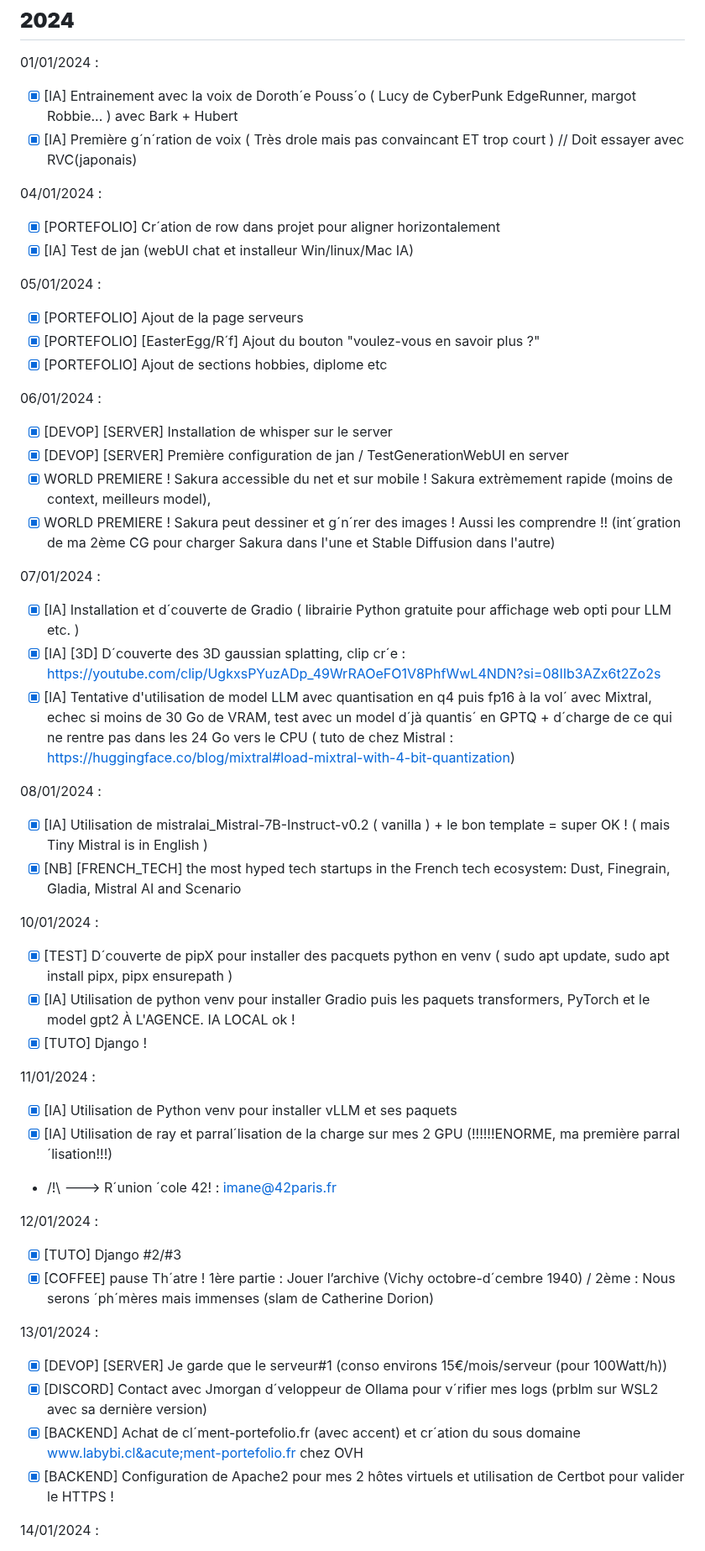
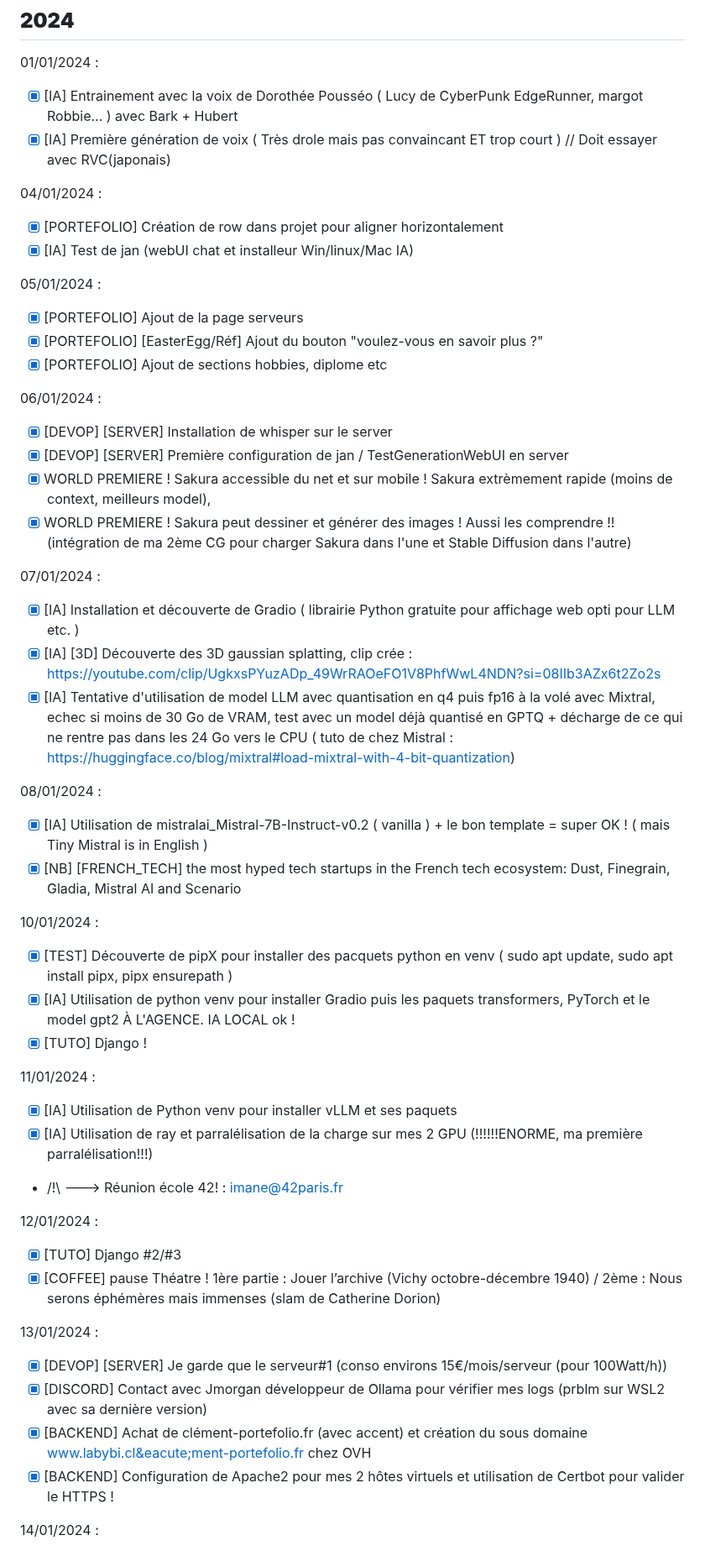
Before and after one commit to wildcat7534/porte-folio, a Markdown page: README.md, the part around one of its changes. Shown at 84% size. Drawn GitHub-style.

Commit message:
Update &eacute; for e avec accent dans le readme

```diff
--- a/README.md
+++ b/README.md
@@ -71,18 +71,18 @@
 
 01/01/2024 :
 
-- [x] [IA] Entrainement avec la voix de Doroth&acute;e Pouss&acute;o ( Lucy de CyberPunk EdgeRunner, margot Robbie... ) avec Bark + Hubert
-- [x] [IA] Première g&acute;n&acute;ration de voix ( Très drole mais pas convaincant ET trop court ) // Doit essayer avec RVC(japonais)
+- [x] [IA] Entrainement avec la voix de Doroth&eacute;e Pouss&eacute;o ( Lucy de CyberPunk EdgeRunner, margot Robbie... ) avec Bark + Hubert
+- [x] [IA] Première g&eacute;n&eacute;ration de voix ( Très drole mais pas convaincant ET trop court ) // Doit essayer avec RVC(japonais)
 
 04/01/2024 :
 
-- [x] [PORTEFOLIO] Cr&acute;ation de row dans projet pour aligner horizontalement
+- [x] [PORTEFOLIO] Cr&eacute;ation de row dans projet pour aligner horizontalement
 - [x] [IA] Test de jan (webUI chat et installeur Win/linux/Mac IA)
 
 05/01/2024 :
 
 - [x] [PORTEFOLIO] Ajout de la page serveurs
-- [x] [PORTEFOLIO] [EasterEgg/R&acute;f] Ajout du bouton "voulez-vous en savoir plus ?"
+- [x] [PORTEFOLIO] [EasterEgg/R&eacute;f] Ajout du bouton "voulez-vous en savoir plus ?"
 - [x] [PORTEFOLIO] Ajout de sections hobbies, diplome etc
 
 06/01/2024 :
@@ -90,15 +90,15 @@
 - [x] [DEVOP] [SERVER] Installation de whisper sur le server
 - [x] [DEVOP] [SERVER] Première configuration de jan / TestGenerationWebUI en server
 - [x] WORLD PREMIERE ! Sakura accessible du net et sur mobile ! Sakura extrèmement rapide (moins de context, meilleurs model),
-- [x] WORLD PREMIERE ! Sakura peut dessiner et g&acute;n&acute;rer des images ! Aussi les comprendre !! (int&acute;gration de ma 2ème CG pour charger Sakura dans l'une
+- [x] WORLD PREMIERE ! Sakura peut dessiner et g&eacute;n&eacute;rer des images ! Aussi les comprendre !! (int&eacute;gration de ma 2ème CG pour charger Sakura dans l'une
       et Stable Diffusion dans l'autre)
 
 07/01/2024 :
 
-- [x] [IA] Installation et d&acute;couverte de Gradio ( librairie Python gratuite pour affichage web opti pour LLM etc. )
-- [x] [IA] [3D] D&acute;couverte des 3D gaussian splatting, clip cr&acute;e : https://youtube.com/clip/UgkxsPYuzADp_49WrRAOeFO1V8PhfWwL4NDN?si=08IIb3AZx6t2Zo2s
-- [x] [IA] Tentative d'utilisation de model LLM avec quantisation en q4 puis fp16 à la vol&acute; avec Mixtral, echec si moins de 30 Go de VRAM, test avec
-      un model d&acute;jà quantis&acute; en GPTQ + d&acute;charge de ce qui ne rentre pas dans les 24 Go vers le CPU ( tuto de chez Mistral : https://huggingface.co/blog/mixtral#load-mixtral-with-4-bit-quantization)
+- [x] [IA] Installation et d&eacute;couverte de Gradio ( librairie Python gratuite pour affichage web opti pour LLM etc. )
+- [x] [IA] [3D] D&eacute;couverte des 3D gaussian splatting, clip cr&eacute;e : https://youtube.com/clip/UgkxsPYuzADp_49WrRAOeFO1V8PhfWwL4NDN?si=08IIb3AZx6t2Zo2s
+- [x] [IA] Tentative d'utilisation de model LLM avec quantisation en q4 puis fp16 à la vol&eacute; avec Mixtral, echec si moins de 30 Go de VRAM, test avec
+      un model d&eacute;jà quantis&eacute; en GPTQ + d&eacute;charge de ce qui ne rentre pas dans les 24 Go vers le CPU ( tuto de chez Mistral : https://huggingface.co/blog/mixtral#load-mixtral-with-4-bit-quantization)
 
 08/01/2024 :
 
@@ -107,27 +107,27 @@
 
 10/01/2024 :
 
-- [x] [TEST] D&acute;couverte de pipX pour installer des pacquets python en venv ( sudo apt update, sudo apt install pipx, pipx ensurepath )
+- [x] [TEST] D&eacute;couverte de pipX pour installer des pacquets python en venv ( sudo apt update, sudo apt install pipx, pipx ensurepath )
 - [x] [IA] Utilisation de python venv pour installer Gradio puis les paquets transformers, PyTorch et le model gpt2 À L'AGENCE. IA LOCAL ok !
 - [x] [TUTO] Django !
 
 11/01/2024 :
 
 - [x] [IA] Utilisation de Python venv pour installer vLLM et ses paquets
-- [x] [IA] Utilisation de ray et parral&acute;lisation de la charge sur mes 2 GPU (!!!!!!ENORME, ma première parral&acute;lisation!!!)
+- [x] [IA] Utilisation de ray et parral&eacute;lisation de la charge sur mes 2 GPU (!!!!!!ENORME, ma première parral&eacute;lisation!!!)
 
-- /!\ ---> R&acute;union &acute;cole 42! : imane@42paris.fr
+- /!\ ---> R&eacute;union &eacute;cole 42! : imane@42paris.fr
 
 12/01/2024 :
 
 - [x] [TUTO] Django #2/#3
-- [x] [COFFEE] pause Th&acute;atre ! 1ère partie : Jouer l’archive (Vichy octobre-d&acute;cembre 1940) / 2ème : Nous serons &acute;ph&acute;mères mais immenses (slam de Catherine Dorion)
+- [x] [COFFEE] pause Th&eacute;atre ! 1ère partie : Jouer l’archive (Vichy octobre-d&eacute;cembre 1940) / 2ème : Nous serons &eacute;ph&eacute;mères mais immenses (slam de Catherine Dorion)
 
 13/01/2024 :
 
 - [x] [DEVOP] [SERVER] Je garde que le serveur#1 (conso environs 15€/mois/serveur (pour 100Watt/h))
-- [x] [DISCORD] Contact avec Jmorgan d&acute;veloppeur de Ollama pour v&acute;rifier mes logs (prblm sur WSL2 avec sa dernière version)
-- [x] [BACKEND] Achat de cl&acute;ment-portefolio.fr (avec accent) et cr&acute;ation du sous domaine www.labybi.cl&acute;ment-portefolio.fr chez OVH
+- [x] [DISCORD] Contact avec Jmorgan d&eacute;veloppeur de Ollama pour v&eacute;rifier mes logs (prblm sur WSL2 avec sa dernière version)
+- [x] [BACKEND] Achat de cl&eacute;ment-portefolio.fr (avec accent) et cr&eacute;ation du sous domaine www.labybi.cl&eacute;ment-portefolio.fr chez OVH
 - [x] [BACKEND] Configuration de Apache2 pour mes 2 hôtes virtuels et utilisation de Certbot pour valider le HTTPS !
 
 14/01/2024 :
```
Also changed, not shown: other parts of README.md (+40 -40 lines).
